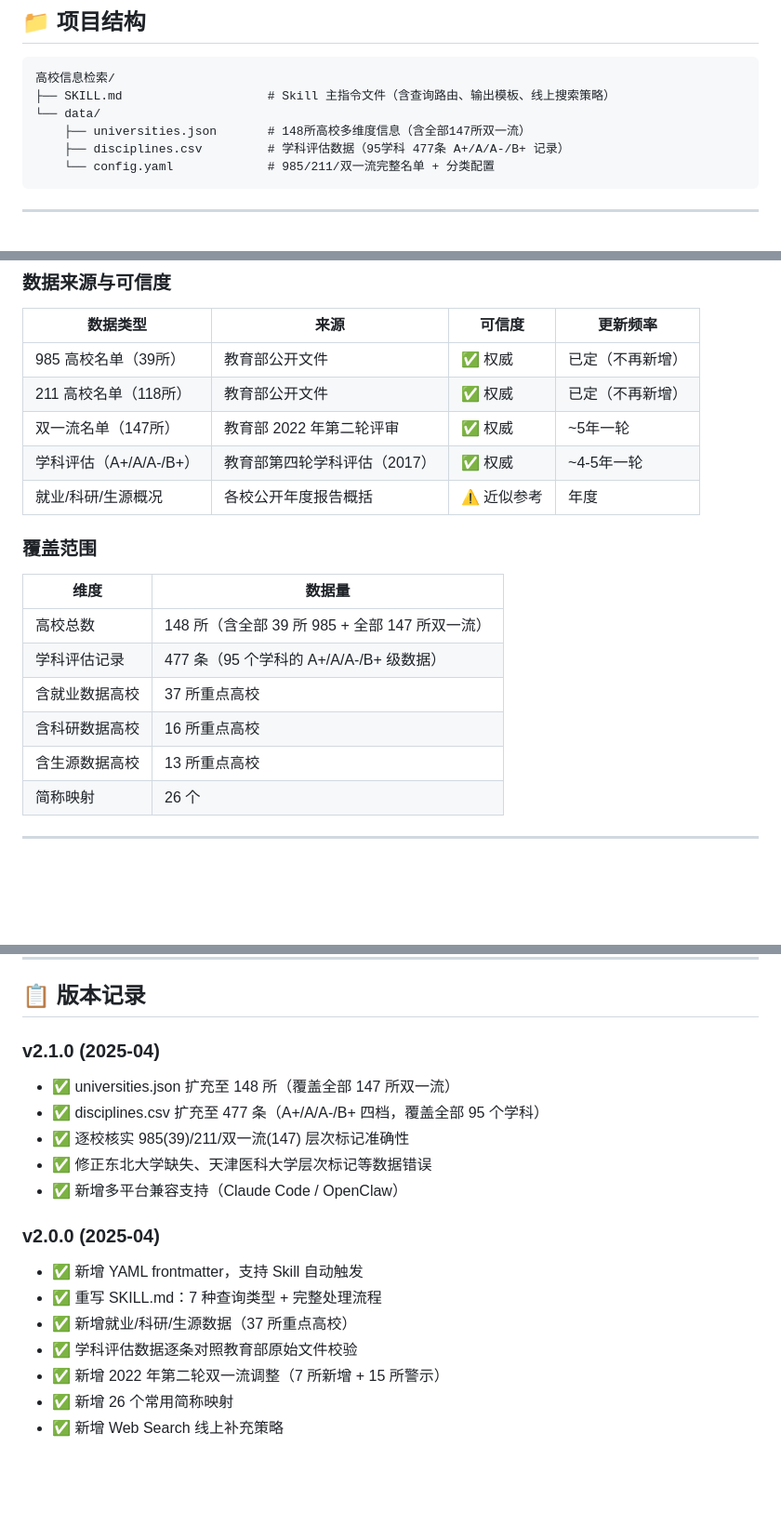
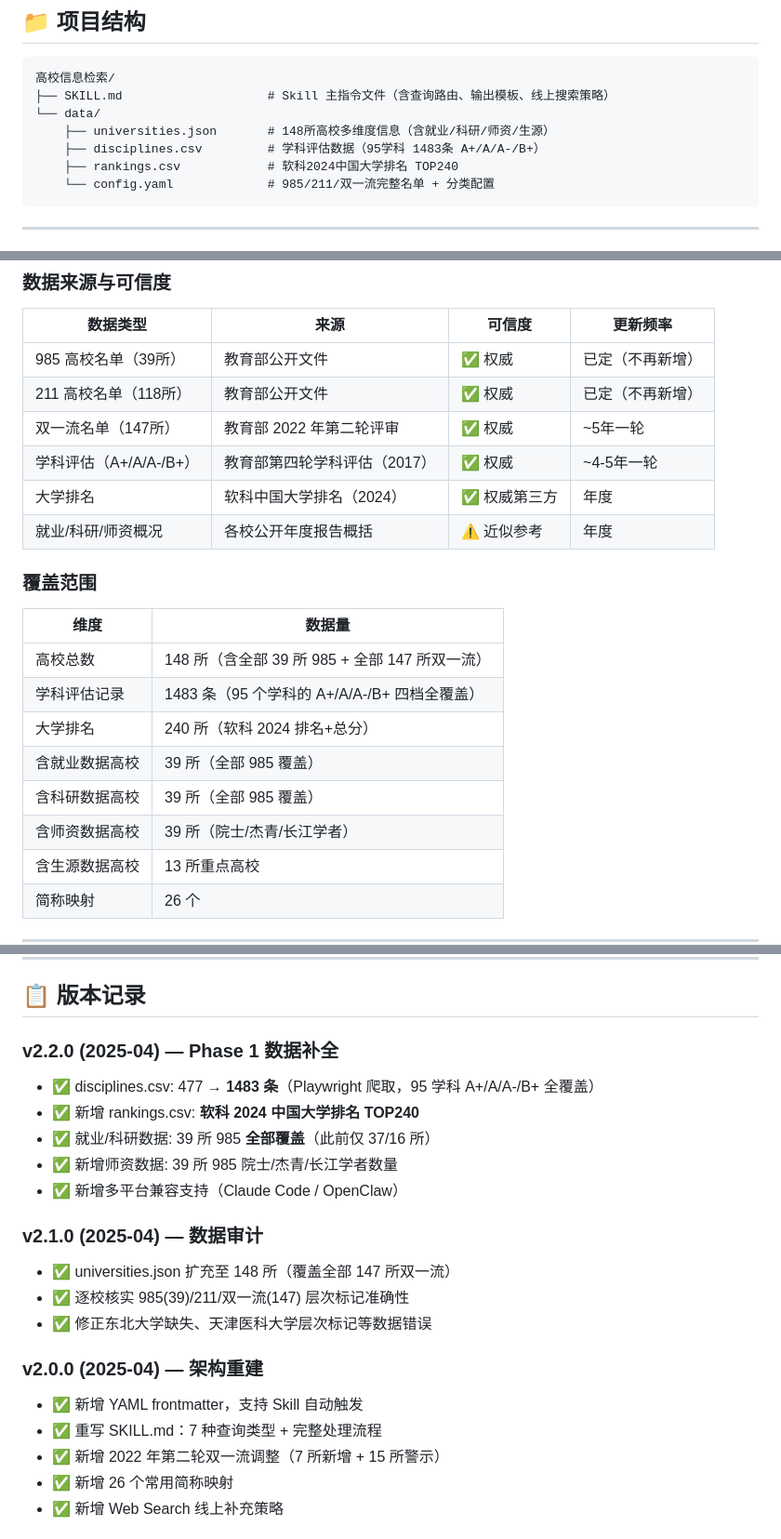
Before and after one commit to MRLMRML/university-info-skill, a Markdown page: README.md, 3 parts joined by grey strips. Shown at 93% size. Rendered like a GitHub page; blank space fills up the shorter version.

Commit message:
docs: README 更新至 v2.2.0 反映 Phase 1 全部成果

````diff
--- a/README.md
+++ b/README.md
@@ -96,8 +97,9 @@ git clone https://github.com/MRLMRML/university-info-skill.git ~/.openclaw/skill
 高校信息检索/
 ├── SKILL.md                    # Skill 主指令文件（含查询路由、输出模板、线上搜索策略）
 └── data/
-    ├── universities.json       # 148所高校多维度信息（含全部147所双一流）
-    ├── disciplines.csv         # 学科评估数据（95学科 477条 A+/A/A-/B+ 记录）
+    ├── universities.json       # 148所高校多维度信息（含就业/科研/师资/生源）
+    ├── disciplines.csv         # 学科评估数据（95学科 1483条 A+/A/A-/B+）
+    ├── rankings.csv            # 软科2024中国大学排名 TOP240
     └── config.yaml             # 985/211/双一流完整名单 + 分类配置
 ```
 
@@ -113,16 +115,19 @@ git clone https://github.com/MRLMRML/university-info-skill.git ~/.openclaw/skill
 | 211 高校名单（118所） | 教育部公开文件 | ✅ 权威 | 已定（不再新增） |
 | 双一流名单（147所） | 教育部 2022 年第二轮评审 | ✅ 权威 | ~5年一轮 |
 | 学科评估（A+/A/A-/B+） | 教育部第四轮学科评估（2017） | ✅ 权威 | ~4-5年一轮 |
-| 就业/科研/生源概况 | 各校公开年度报告概括 | ⚠️ 近似参考 | 年度 |
+| 大学排名 | 软科中国大学排名（2024） | ✅ 权威第三方 | 年度 |
+| 就业/科研/师资概况 | 各校公开年度报告概括 | ⚠️ 近似参考 | 年度 |
 
 ### 覆盖范围
 
 | 维度 | 数据量 |
 |------|--------|
 | 高校总数 | 148 所（含全部 39 所 985 + 全部 147 所双一流） |
-| 学科评估记录 | 477 条（95 个学科的 A+/A/A-/B+ 级数据） |
-| 含就业数据高校 | 37 所重点高校 |
-| 含科研数据高校 | 16 所重点高校 |
+| 学科评估记录 | 1483 条（95 个学科的 A+/A/A-/B+ 四档全覆盖） |
+| 大学排名 | 240 所（软科 2024 排名+总分） |
+| 含就业数据高校 | 39 所（全部 985 覆盖） |
+| 含科研数据高校 | 39 所（全部 985 覆盖） |
+| 含师资数据高校 | 39 所（院士/杰青/长江学者） |
 | 含生源数据高校 | 13 所重点高校 |
 | 简称映射 | 26 个 |
 
@@ -166,20 +171,24 @@ git clone https://github.com/MRLMRML/university-info-skill.git ~/.openclaw/skill
 
 ## 📋 版本记录
 
-### v2.1.0 (2025-04)
+### v2.2.0 (2025-04) — Phase 1 数据补全
+
+- ✅ disciplines.csv: 477 → **1483 条**（Playwright 爬取，95 学科 A+/A/A-/B+ 全覆盖）
+- ✅ 新增 rankings.csv: **软科 2024 中国大学排名 TOP240**
+- ✅ 就业/科研数据: 39 所 985 **全部覆盖**（此前仅 37/16 所）
+- ✅ 新增师资数据: 39 所 985 院士/杰青/长江学者数量
+- ✅ 新增多平台兼容支持（Claude Code / OpenClaw）
+
+### v2.1.0 (2025-04) — 数据审计
 
 - ✅ universities.json 扩充至 148 所（覆盖全部 147 所双一流）
-- ✅ disciplines.csv 扩充至 477 条（A+/A/A-/B+ 四档，覆盖全部 95 个学科）
 - ✅ 逐校核实 985(39)/211/双一流(147) 层次标记准确性
 - ✅ 修正东北大学缺失、天津医科大学层次标记等数据错误
-- ✅ 新增多平台兼容支持（Claude Code / OpenClaw）
 
-### v2.0.0 (2025-04)
+### v2.0.0 (2025-04) — 架构重建
 
 - ✅ 新增 YAML frontmatter，支持 Skill 自动触发
 - ✅ 重写 SKILL.md：7 种查询类型 + 完整处理流程
-- ✅ 新增就业/科研/生源数据（37 所重点高校）
-- ✅ 学科评估数据逐条对照教育部原始文件校验
 - ✅ 新增 2022 年第二轮双一流调整（7 所新增 + 15 所警示）
 - ✅ 新增 26 个常用简称映射
 - ✅ 新增 Web Search 线上补充策略
````
Also changed, not shown: other parts of README.md (+4 -3 lines).
